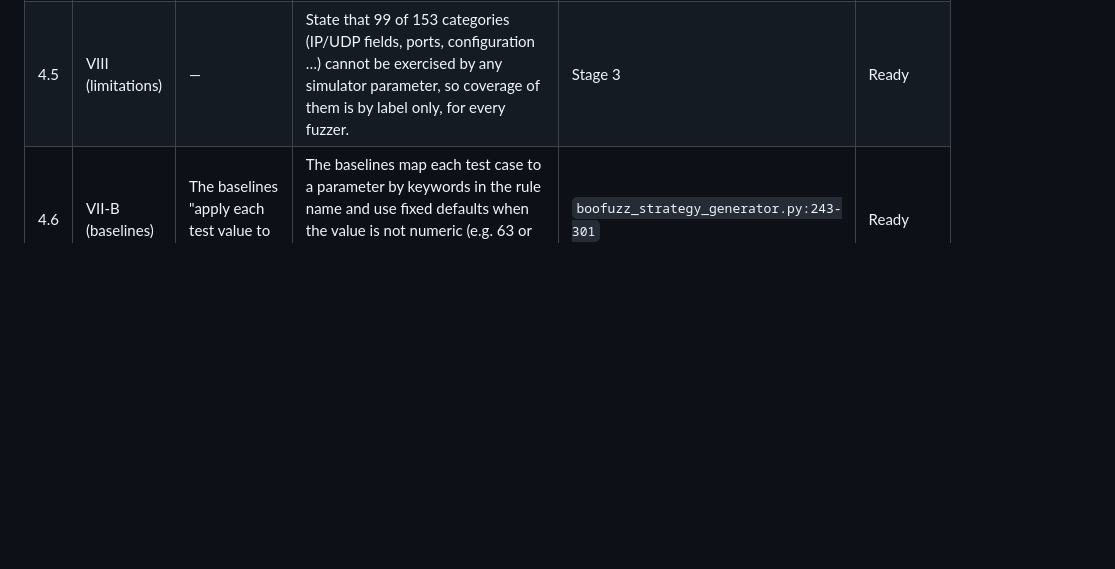
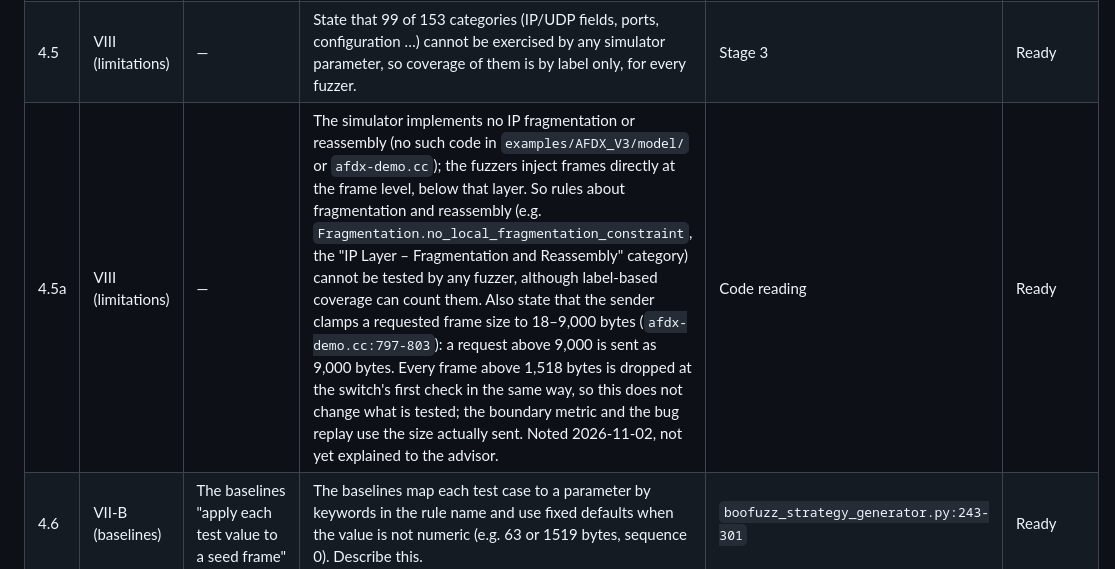
Before and after one commit to hodisan94/ARINC664-LLM_fuzzer_and_spec_extractor, a Markdown page: context/PAPER_CHANGES.md, the part around the change. Rendered like a GitHub page; blank space fills up the shorter version.

Commit message:
Note missing IP fragmentation and the frame-size clamp as limitations
Co-Authored-By: Claude Opus 5.5 <noreply@anthropic.com>

```diff
--- a/context/PAPER_CHANGES.md
+++ b/context/PAPER_CHANGES.md
@@ -63,6 +63,7 @@ manuscript of 2026-10-24 and its response letter.
 | 4.4 | VII-C | Coverage tables and Venn figures | All numbers to be replaced by the Stage 7 campaigns (`campaign_metrics_stage7.json`). Do not use its "shared" fields: they are still computed from the old test-case file. | — | Ready (numbers); tables and figures to redraw |
 | 4.7 | VII-A, VII-C, abstract | Rule Coverage by labels is the headline metric | Labels are not tests: about a third of the baselines' iterations change nothing (55–69 of 200 for random, 68 for BOOFUZZ, 2–4 for the LLM), and BOOFUZZ reaches 184 labels by walking the list. Proposal sent to the advisor (2026-10-31): make mechanism-matched coverage the main metric and keep the label metric, explained. Disclose that the category-to-mechanism table (`category_mechanisms.py`) was built from the rule text, not from results, and have it checked by an author. | Stage 7 | Decision |
 | 4.5 | VIII (limitations) | — | State that 99 of 153 categories (IP/UDP fields, ports, configuration …) cannot be exercised by any simulator parameter, so coverage of them is by label only, for every fuzzer. | Stage 3 | Ready |
+| 4.5a | VIII (limitations) | — | The simulator implements no IP fragmentation or reassembly (no such code in `examples/AFDX_V3/model/` or `afdx-demo.cc`); the fuzzers inject frames directly at the frame level, below that layer. So rules about fragmentation and reassembly (e.g. `Fragmentation.no_local_fragmentation_constraint`, the "IP Layer – Fragmentation and Reassembly" category) cannot be tested by any fuzzer, although label-based coverage can count them. Also state that the sender clamps a requested frame size to 18–9,000 bytes (`afdx-demo.cc:797-803`): a request above 9,000 is sent as 9,000 bytes. Every frame above 1,518 bytes is dropped at the switch's first check in the same way, so this does not change what is tested; the boundary metric and the bug replay use the size actually sent. Noted 2026-11-02, not yet explained to the advisor. | Code reading | Ready |
 | 4.6 | VII-B (baselines) | The baselines "apply each test value to a seed frame" | The baselines map each test case to a parameter by keywords in the rule name and use fixed defaults when the value is not numeric (e.g. 63 or 1519 bytes, sequence 0). Describe this. | `boofuzz_strategy_generator.py:243-301` | Ready |
 
 ### 4.8 Testing depth: boundary-value coverage (answers R2, "coverage of boundary values")
```
